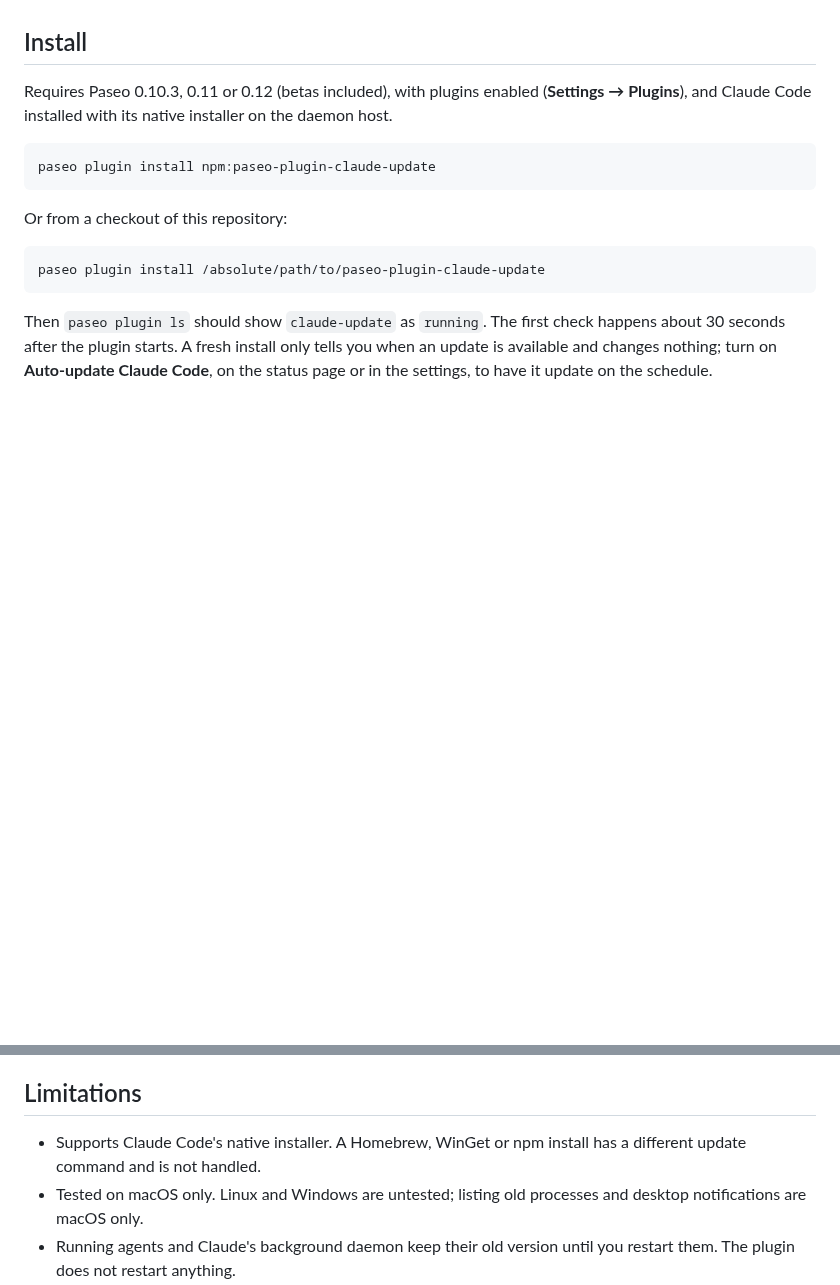
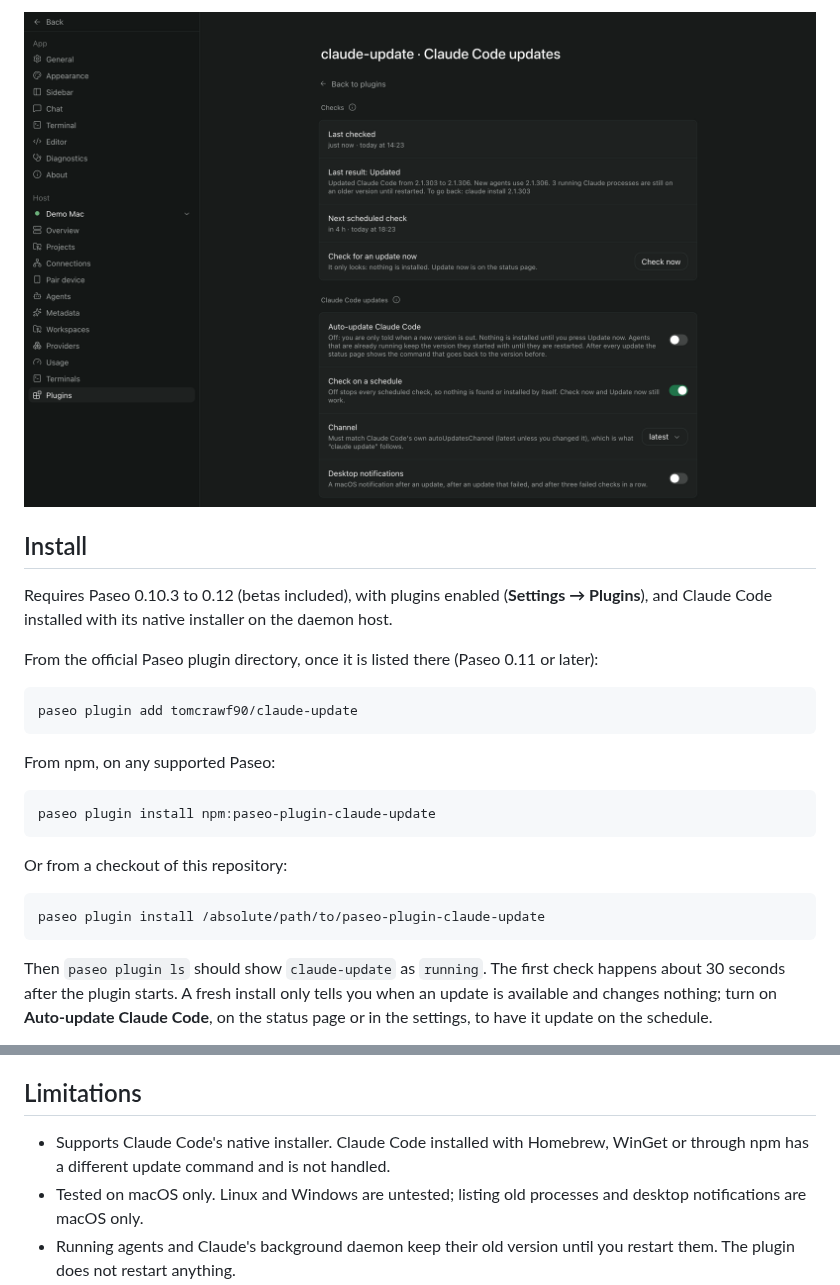
Before and after one commit to tomcrawf90/paseo-plugin-claude-update, a Markdown page: README.md, 2 parts joined by grey strips. Drawn GitHub-style; pictures changed too: images/03-settings.png (added); blank space fills up the shorter version.

````diff
--- a/README.md
+++ b/README.md
@@ -35,7 +49,17 @@ only lists them.
+![The settings screen](images/03-settings.png)
+
 ## Install
 
-Requires Paseo 0.10.3, 0.11 or 0.12 (betas included), with plugins enabled (**Settings → Plugins**), and Claude Code
+Requires Paseo 0.10.3 to 0.12 (betas included), with plugins enabled (**Settings → Plugins**), and Claude Code
 installed with its native installer on the daemon host.
+
+From the official Paseo plugin directory, once it is listed there (Paseo 0.11 or later):
+
+```bash
+paseo plugin add tomcrawf90/claude-update
+```
+
+From npm, on any supported Paseo:
 
 ```bash
 paseo plugin install npm:paseo-plugin-claude-update
@@ -151,7 +175,7 @@ Under `$PASEO_HOME/plugin-data/claude-update/` (normally `~/.paseo/plugin-data/c
 
 ## Limitations
 
-- Supports Claude Code's native installer. A Homebrew, WinGet or npm install has a different update command and is not handled.
+- Supports Claude Code's native installer. Claude Code installed with Homebrew, WinGet or through npm has a different update command and is not handled.
 - Tested on macOS only. Linux and Windows are untested; listing old processes and desktop notifications are macOS only.
 - Running agents and Claude's background daemon keep their old version until you restart them. The plugin does not restart anything.
 - The schedule runs only while the Paseo daemon is running and the plugin is enabled. A check missed while the machine slept runs within a minute of waking.
````
Also changed, not shown: other parts of README.md (+14 -0 lines), images/01-status-update-ready.png (added), images/02-status-after-update.png (added), 4 other files.
